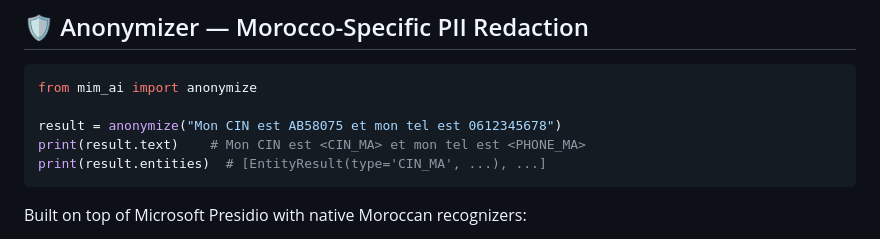
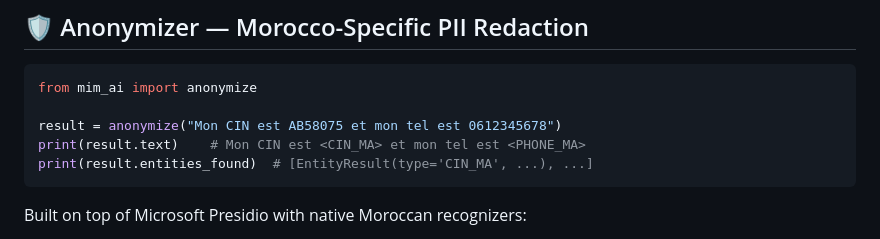
Before and after one commit to Salmankhatib/mim-ai, a Markdown page: README.md, the part around the change. GitHub-like rendering.

Commit message:
updated readme and todo

````diff
--- a/README.md
+++ b/README.md
@@ -129,7 +129,7 @@ from mim_ai import anonymize
 
 result = anonymize("Mon CIN est AB58075 et mon tel est 0612345678")
 print(result.text)    # Mon CIN est <CIN_MA> et mon tel est <PHONE_MA>
-print(result.entities)  # [EntityResult(type='CIN_MA', ...), ...]
+print(result.entities_found)  # [EntityResult(type='CIN_MA', ...), ...]
 ```
 
 Built on top of Microsoft Presidio with native Moroccan recognizers:
````
Also changed, not shown: TODO.md (+15 -0 lines).
